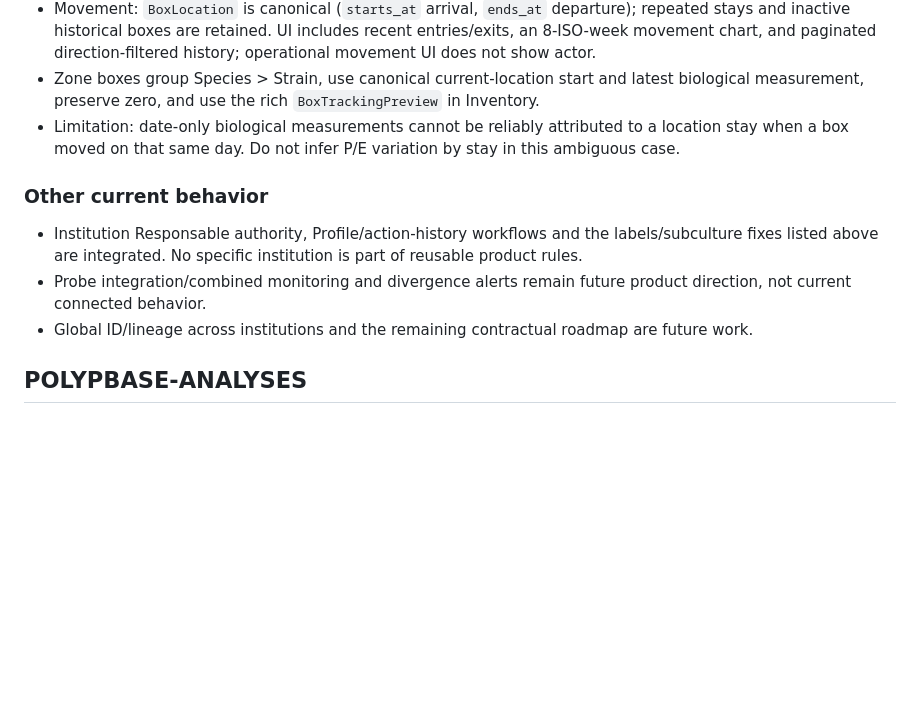
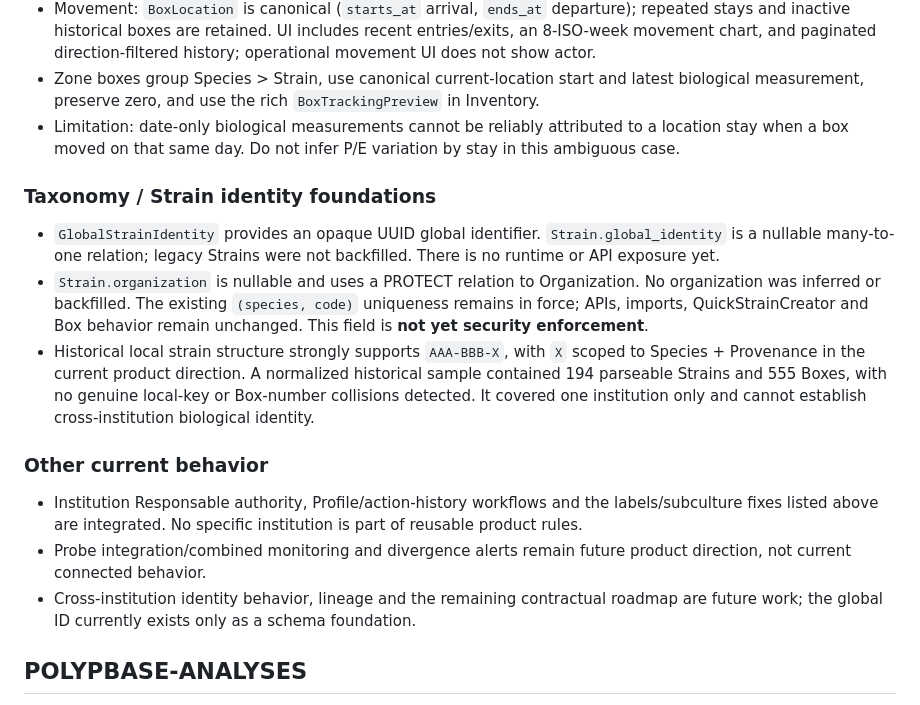
Before and after one commit to Anthony2210/POLYPBASE, a Markdown page: POLYPBASE_CURRENT_STATE.md, the part around one of its changes. GitHub-like rendering; blank space fills up the shorter version.

```diff
--- a/POLYPBASE_CURRENT_STATE.md
+++ b/POLYPBASE_CURRENT_STATE.md
@@ -46,11 +48,17 @@ The established action history redesign/follow-up (`84c4730`, `045c608`) and wee
 - Zone boxes group Species > Strain, use canonical current-location start and latest biological measurement, preserve zero, and use the rich `BoxTrackingPreview` in Inventory.
 - Limitation: date-only biological measurements cannot be reliably attributed to a location stay when a box moved on that same day. Do not infer P/E variation by stay in this ambiguous case.
 
+### Taxonomy / Strain identity foundations
+
+- `GlobalStrainIdentity` provides an opaque UUID global identifier. `Strain.global_identity` is a nullable many-to-one relation; legacy Strains were not backfilled. There is no runtime or API exposure yet.
+- `Strain.organization` is nullable and uses a PROTECT relation to Organization. No organization was inferred or backfilled. The existing `(species, code)` uniqueness remains in force; APIs, imports, QuickStrainCreator and Box behavior remain unchanged. This field is **not yet security enforcement**.
+- Historical local strain structure strongly supports `AAA-BBB-X`, with `X` scoped to Species + Provenance in the current product direction. A normalized historical sample contained 194 parseable Strains and 555 Boxes, with no genuine local-key or Box-number collisions detected. It covered one institution only and cannot establish cross-institution biological identity.
+
 ### Other current behavior
 
 - Institution Responsable authority, Profile/action-history workflows and the labels/subculture fixes listed above are integrated. No specific institution is part of reusable product rules.
 - Probe integration/combined monitoring and divergence alerts remain future product direction, not current connected behavior.
-- Global ID/lineage across institutions and the remaining contractual roadmap are future work.
+- Cross-institution identity behavior, lineage and the remaining contractual roadmap are future work; the global ID currently exists only as a schema foundation.
 
 ## POLYPBASE-ANALYSES
 
```
Also changed, not shown: other parts of POLYPBASE_CURRENT_STATE.md (+12 -18 lines).
